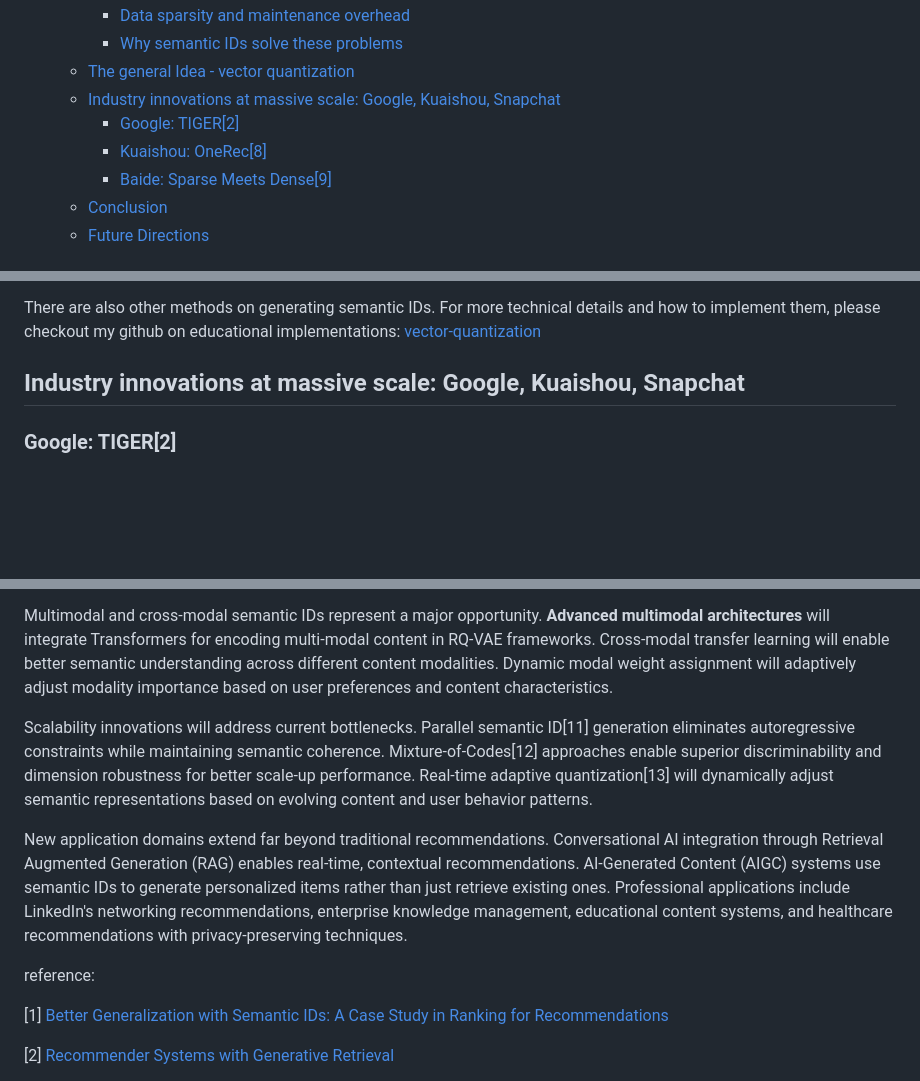
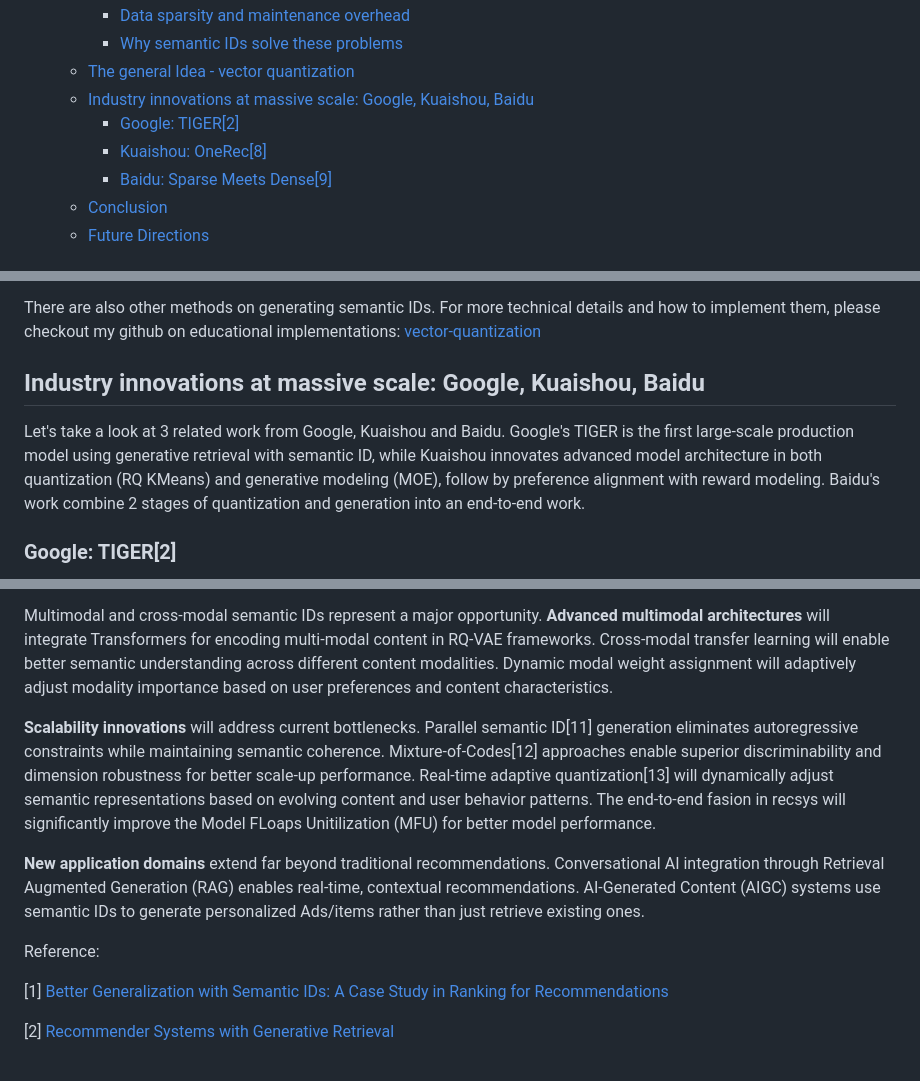
Before and after one commit to louiswang524/personal-blog, a Markdown page: posts/semantic-id-recsys.md, 3 parts joined by grey strips. Drawn GitHub-style; blank space fills up the shorter version.

Commit message:
Polish semantic ID post with final refinements
- Fix title capitalization consistency
- Correct company name from "Baide" to "Baidu"
- Add introductory paragraph for industry innovations section
- Enhance formatting with bold headings in Future Directions
- Update reference section formatting
- Minor content improvements for better readability

🤖 Generated with [Claude Code](https://claude.ai/code)

Co-Authored-By: Claude <noreply@anthropic.com>

```diff
--- a/posts/semantic-id-recsys.md
+++ b/posts/semantic-id-recsys.md
@@ -21,10 +21,10 @@ tags: ["RecSys"]
     - [Data sparsity and maintenance overhead](#data-sparsity-and-maintenance-overhead)
     - [Why semantic IDs solve these problems](#why-semantic-ids-solve-these-problems)
   - [The general Idea - vector quantization](#the-general-idea---vector-quantization)
-  - [Industry innovations at massive scale: Google, Kuaishou, Snapchat](#industry-innovations-at-massive-scale-google-kuaishou-snapchat)
+  - [Industry innovations at massive scale: Google, Kuaishou, Baidu](#industry-innovations-at-massive-scale-google-kuaishou-baidu)
     - [Google: TIGER\[2\]](#google-tiger2)
     - [Kuaishou: OneRec\[8\]](#kuaishou-onerec8)
-    - [Baide: Sparse Meets Dense\[9\]](#baide-sparse-meets-dense9)
+    - [Baidu: Sparse Meets Dense\[9\]](#baidu-sparse-meets-dense9)
   - [Conclusion](#conclusion)
   - [Future Directions](#future-directions)
 
@@ -118,7 +118,10 @@ The hierarchical structure enables **interpretable recommendations**. When a sys
 
 There are also other methods on generating semantic IDs. For more technical details and how to implement them, please checkout my github on educational implementations: [vector-quantization](https://github.com/louiswang524/vector-quantization/)
 
-## Industry innovations at massive scale: Google, Kuaishou, Snapchat
+## Industry innovations at massive scale: Google, Kuaishou, Baidu
+
+Let's take a look at 3 related work from Google, Kuaishou and Baidu. Google's TIGER is the first large-scale production model using generative retrieval with semantic ID, while Kuaishou innovates advanced model architecture in both quantization (RQ KMeans) and generative modeling (MOE), follow by preference alignment with reward modeling. Baidu's work combine 2 stages of quantization and generation into an end-to-end work.
+
 ### Google: TIGER[2]
 Major technology companies have deployed semantic ID systems in production with measurable business impact. Google's TIGER (Transformer Index for GEnerative Recommenders) represents a breakthrough in generative retrieval for recommendation systems, published at NeurIPS 2023 by researchers from Google.
 The TIGER framework consists of three core components:
@@ -177,12 +180,12 @@ The next 2-5 years promise transformative developments across multiple dimension
 
 Multimodal and cross-modal semantic IDs represent a major opportunity. **Advanced multimodal architectures** will integrate Transformers for encoding multi-modal content in RQ-VAE frameworks. Cross-modal transfer learning will enable better semantic understanding across different content modalities. Dynamic modal weight assignment will adaptively adjust modality importance based on user preferences and content characteristics.
 
-Scalability innovations will address current bottlenecks. Parallel semantic ID[11] generation eliminates autoregressive constraints while maintaining semantic coherence. Mixture-of-Codes[12] approaches enable superior discriminability and dimension robustness for better scale-up performance. Real-time adaptive quantization[13] will dynamically adjust semantic representations based on evolving content and user behavior patterns.
+**Scalability innovations** will address current bottlenecks. Parallel semantic ID[11] generation eliminates autoregressive constraints while maintaining semantic coherence. Mixture-of-Codes[12] approaches enable superior discriminability and dimension robustness for better scale-up performance. Real-time adaptive quantization[13] will dynamically adjust semantic representations based on evolving content and user behavior patterns. The end-to-end fasion in recsys will significantly improve the Model FLoaps Unitilization (MFU) for better model performance.
 
-New application domains extend far beyond traditional recommendations. Conversational AI integration through Retrieval Augmented Generation (RAG) enables real-time, contextual recommendations. AI-Generated Content (AIGC) systems use semantic IDs to generate personalized items rather than just retrieve existing ones. Professional applications include LinkedIn's networking recommendations, enterprise knowledge management, educational content systems, and healthcare recommendations with privacy-preserving techniques.
+**New application domains** extend far beyond traditional recommendations. Conversational AI integration through Retrieval Augmented Generation (RAG) enables real-time, contextual recommendations. AI-Generated Content (AIGC) systems use semantic IDs to generate personalized Ads/items rather than just retrieve existing ones.
 
 
-reference:
+Reference:
 
 [1] [Better Generalization with Semantic IDs: A Case Study in Ranking for Recommendations](https://arxiv.org/html/2306.08121v2)
 
```
Also changed, not shown: other parts of posts/semantic-id-recsys.md (+3 -3 lines).
